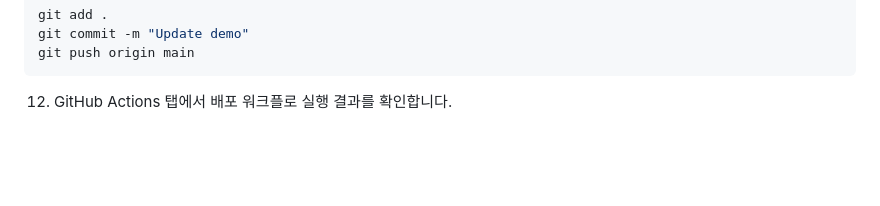
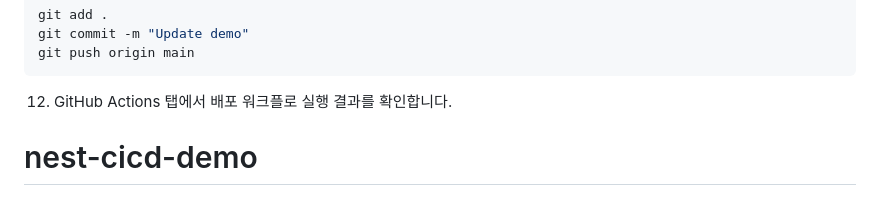
Before and after one commit to m161awm2/nest-cicd-demo, a Markdown page: README.md, the part around the change. Drawn GitHub-style; blank space fills up the shorter version.

````diff
--- a/README.md
+++ b/README.md
@@ -432,3 +432,4 @@ git push origin main
 ```
 
 12. GitHub Actions 탭에서 배포 워크플로 실행 결과를 확인합니다.
+# nest-cicd-demo
````
